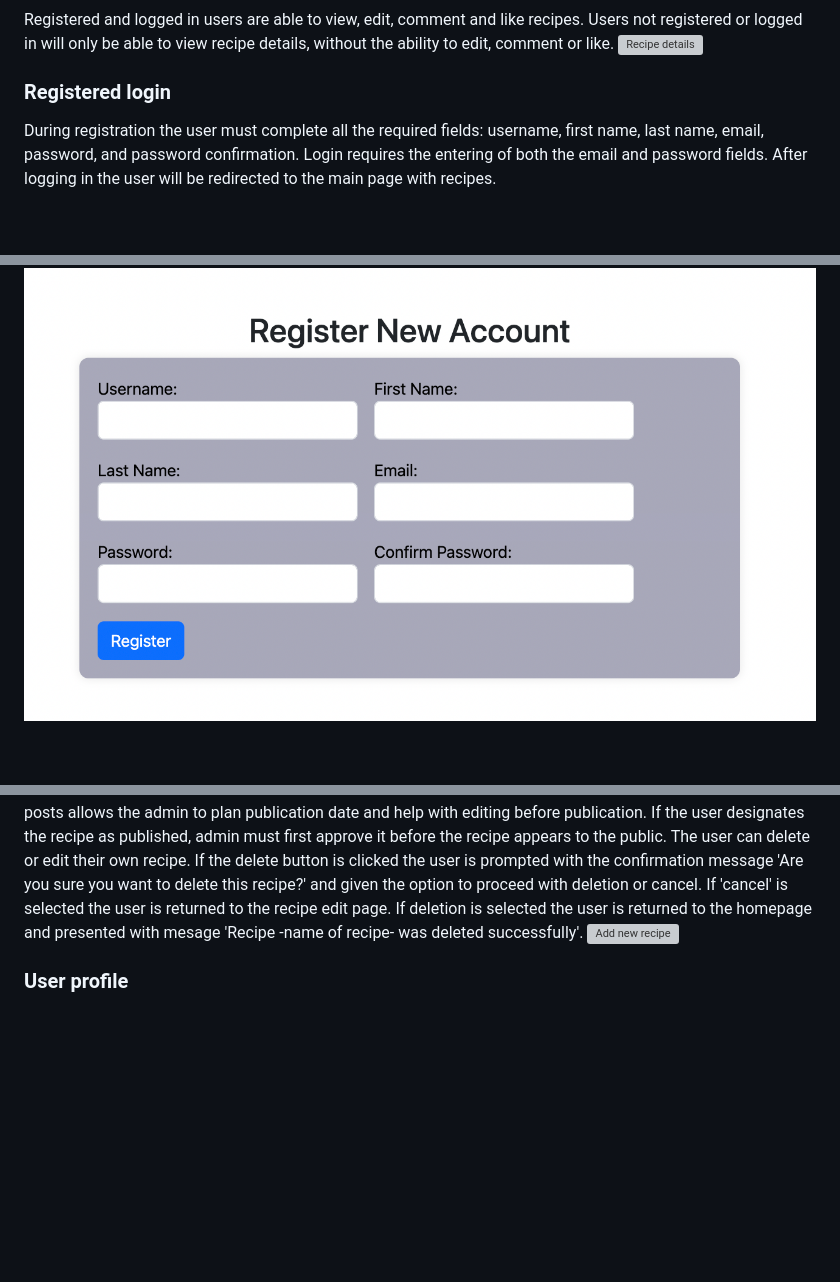
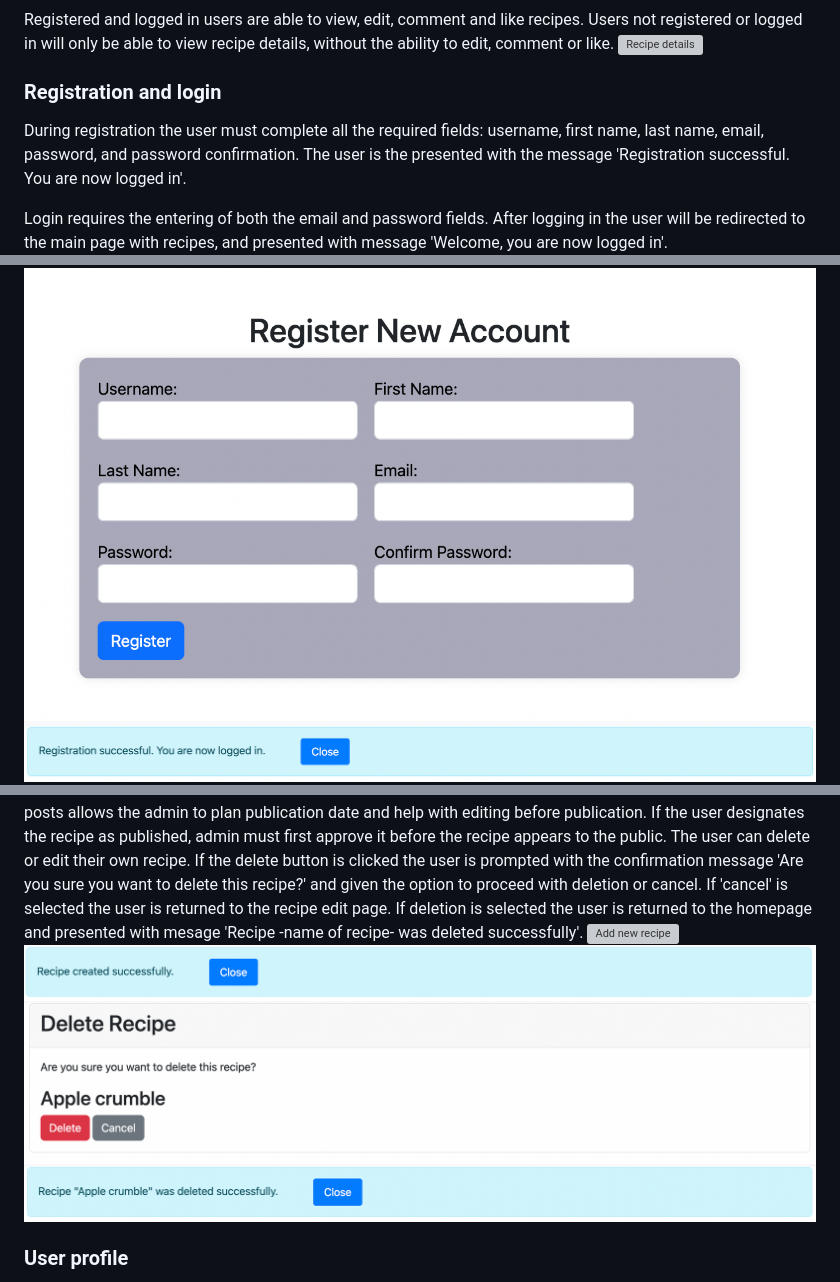
Before and after one commit to nataliatesarova/project-four, a Markdown page: README.md, 3 parts joined by grey strips. Rendered like a GitHub page; pictures changed too: assets/pics/confirmationofdeletion.png (added), assets/pics/deletedrecipe.png (added); blank space fills up the shorter version; grey boxes are pictures that could not be loaded.

Commit message:
Add info/confirmation messages

```diff
--- a/README.md
+++ b/README.md
@@ -142,8 +142,11 @@ The homepage is accessible to all users, even without registration or logging in
 Registered and logged in users are able to view, edit, comment and like recipes. Users not registered or logged in will only be able to view recipe details, without the ability to edit, comment or like.
 ![Recipe details](assets/pics/recipe_details.png)
 
-### Registered login
+### Registration and login
 
-During registration the user must complete all the required fields: username, first name, last name, email, password, and password confirmation. Login requires the entering of both the email and password fields. After logging in the user will be redirected to the main page with recipes.
+During registration the user must complete all the required fields: username, first name, last name, email, password, and password confirmation. The user is the presented with the message 'Registration successful. You are now logged in'.
+
+Login requires the entering of both the email and password fields. After logging in the user will be redirected to the main page with recipes, and presented with message 'Welcome, you are now logged in'.
 ![Registration](assets/pics/register.png)
+![Registration message](assets/pics/registrationmessage.png)
 ![Login](assets/pics/login.png)
@@ -152,6 +156,9 @@ During registration the user must complete all the required fields: username, fi
 
 The registered and logged in user will have the option to add a recipe by clicking on the 'Add new recipe' option on the navigation bar. The user must enter the fields for Title, Description, Ingredients and Method. If the user does not enter all off these fields and click the submission 'Create Recipe' button a 'Please fill in this field' prompt will appear. Submitting an image is optional. If no image is submitted a default tomato image will be displayed. The user can designate the recipe post as draft or published and then click the 'Create Recipe' button, which will return the user to the homepage with the appearance of a 'Recipe created successfully' notice. Draft posts allows the admin to plan publication date and help with editing before publication. If the user designates the recipe as published, admin must first approve it before the recipe appears to the public. The user can delete or edit their own recipe. If the delete button is clicked the user is prompted with the confirmation message 'Are you sure you want to delete this recipe?' and given the option to proceed with deletion or cancel. If 'cancel' is selected the user is returned to the recipe edit page. If deletion is selected the user is returned to the homepage and presented with mesage 'Recipe -name of recipe- was deleted successfully'.
 ![Add new recipe](assets/pics/addnewrecipe.png)
+![Recipe created](assets/pics/recipecreated.png)
+![Recipe deletion confirmation](assets/pics/confirmationofdeletion.png)
+![Recipe deletion](assets/pics/deletedrecipe.png)
 
 ### User profile
 
```
Also changed, not shown: other parts of README.md (+2 -0 lines), assets/pics/recipecreated.png (renamed from assets/pics/Recipecreateds.png).
